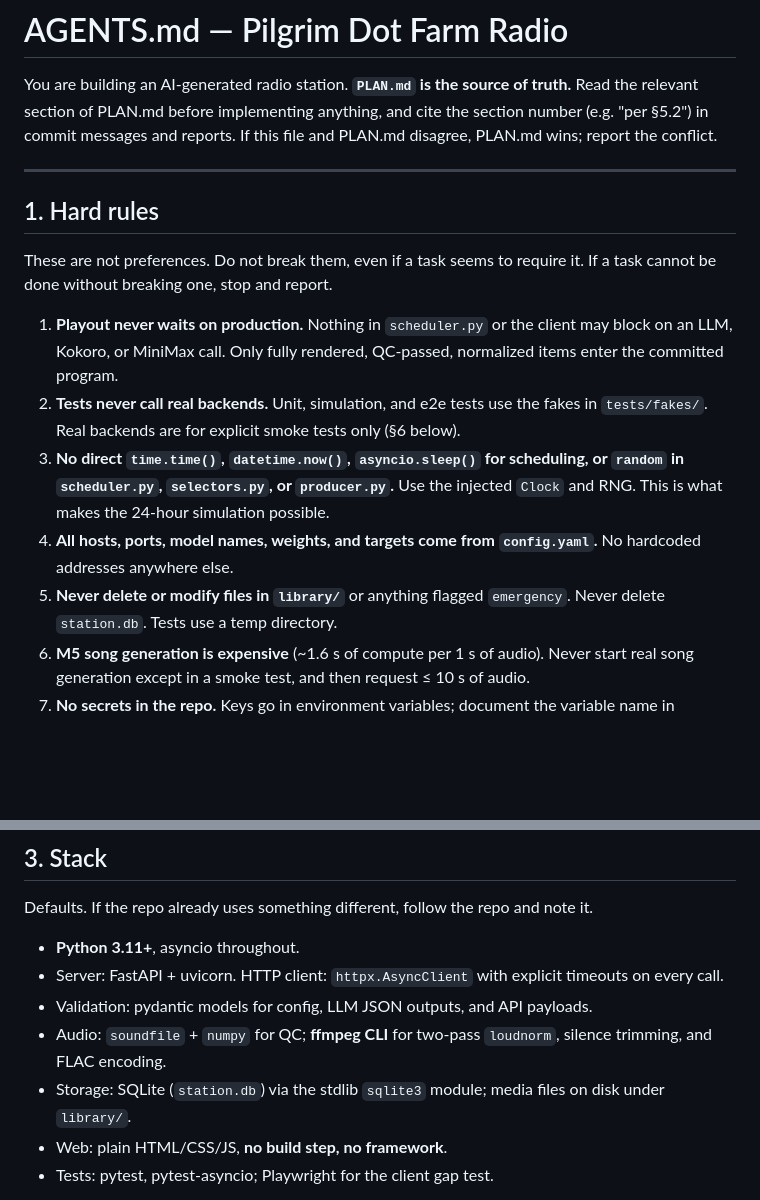
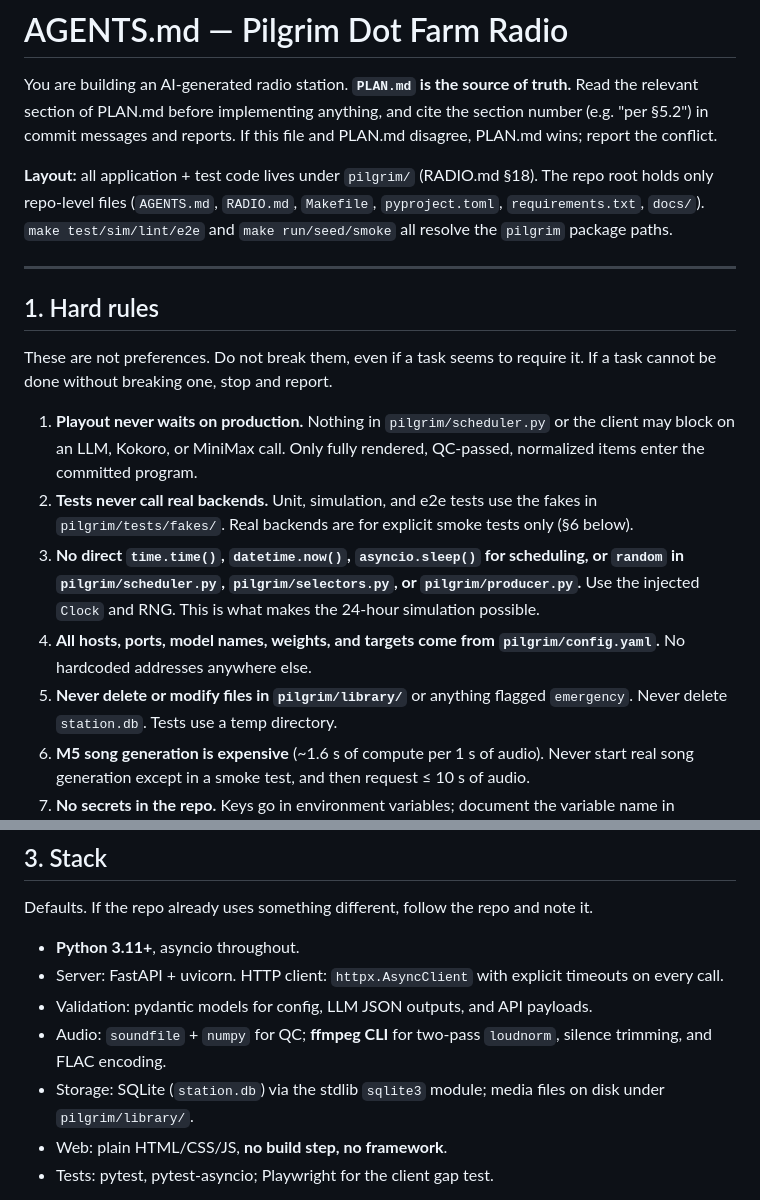
Before and after one commit to herter4171/pilgrim-dot-farm, a Markdown page: AGENTS.md, 2 parts joined by grey strips. Rendered like a GitHub page; blank space fills up the shorter version.

Commit message:
docs(agents): reflect pilgrim/ package layout in AGENTS.md
Path references in the coder's contract were stale after the restructure
(scheduler.py, selectors.py, producer.py, tests/fakes, library/, config.yaml
all now live under pilgrim/). Updated hard-rule paths and added a short
Layout note so future runs resolve the package correctly.

```diff
--- a/AGENTS.md
+++ b/AGENTS.md
@@ -4,6 +4,11 @@ You are building an AI-generated radio station. **`PLAN.md` is the source of
 truth.** Read the relevant section of PLAN.md before implementing anything,
 and cite the section number (e.g. "per §5.2") in commit messages and reports.
 If this file and PLAN.md disagree, PLAN.md wins; report the conflict.
+
+**Layout:** all application + test code lives under `pilgrim/` (RADIO.md §18).
+The repo root holds only repo-level files (`AGENTS.md`, `RADIO.md`, `Makefile`,
+`pyproject.toml`, `requirements.txt`, `docs/`). `make test/sim/lint/e2e` and
+`make run/seed/smoke` all resolve the `pilgrim` package paths.
 
 ---
 
@@ -12,19 +17,19 @@ If this file and PLAN.md disagree, PLAN.md wins; report the conflict.
 These are not preferences. Do not break them, even if a task seems to require it.
 If a task cannot be done without breaking one, stop and report.
 
-1. **Playout never waits on production.** Nothing in `scheduler.py` or the
+1. **Playout never waits on production.** Nothing in `pilgrim/scheduler.py` or the
    client may block on an LLM, Kokoro, or MiniMax call. Only fully rendered,
    QC-passed, normalized items enter the committed program.
 2. **Tests never call real backends.** Unit, simulation, and e2e tests use the
-   fakes in `tests/fakes/`. Real backends are for explicit smoke tests only
+   fakes in `pilgrim/tests/fakes/`. Real backends are for explicit smoke tests only
    (§6 below).
 3. **No direct `time.time()`, `datetime.now()`, `asyncio.sleep()` for
-   scheduling, or `random` in `scheduler.py`, `selectors.py`, or
-   `producer.py`.** Use the injected `Clock` and RNG. This is what makes the
+   scheduling, or `random` in `pilgrim/scheduler.py`, `pilgrim/selectors.py`, or
+   `pilgrim/producer.py`.** Use the injected `Clock` and RNG. This is what makes the
    24-hour simulation possible.
 4. **All hosts, ports, model names, weights, and targets come from
-   `config.yaml`.** No hardcoded addresses anywhere else.
-5. **Never delete or modify files in `library/`** or anything flagged
+   `pilgrim/config.yaml`.** No hardcoded addresses anywhere else.
+5. **Never delete or modify files in `pilgrim/library/`** or anything flagged
    `emergency`. Never delete `station.db`. Tests use a temp directory.
 6. **M5 song generation is expensive** (~1.6 s of compute per 1 s of audio).
    Never start real song generation except in a smoke test, and then request
@@ -70,7 +75,7 @@ note it.
 - Audio: `soundfile` + `numpy` for QC; **ffmpeg CLI** for two-pass `loudnorm`,
   silence trimming, and FLAC encoding.
 - Storage: SQLite (`station.db`) via the stdlib `sqlite3` module; media files
-  on disk under `library/`.
+  on disk under `pilgrim/library/`.
 - Web: plain HTML/CSS/JS, **no build step, no framework**.
 - Tests: pytest, pytest-asyncio; Playwright for the client gap test.
 
```
